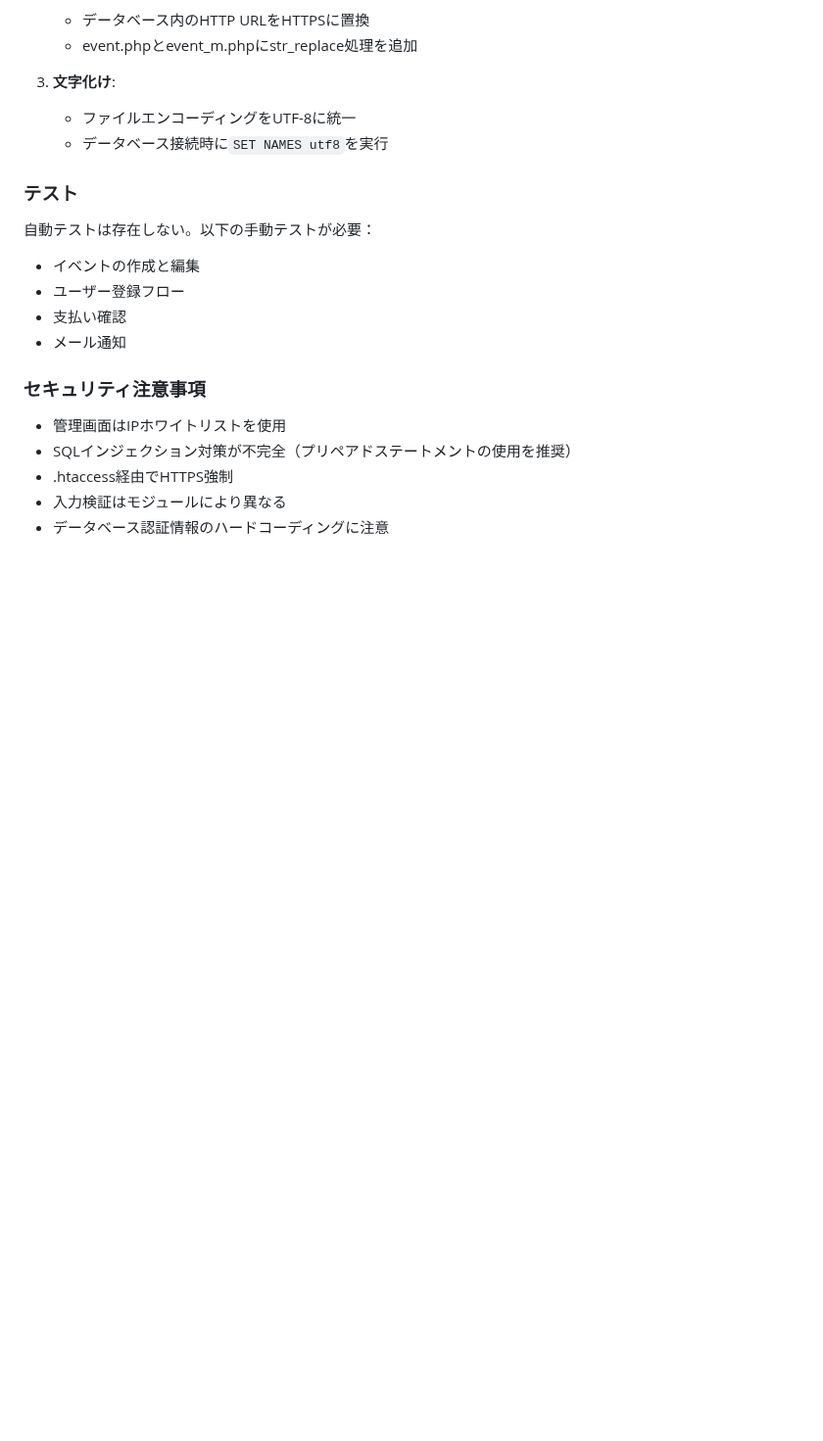
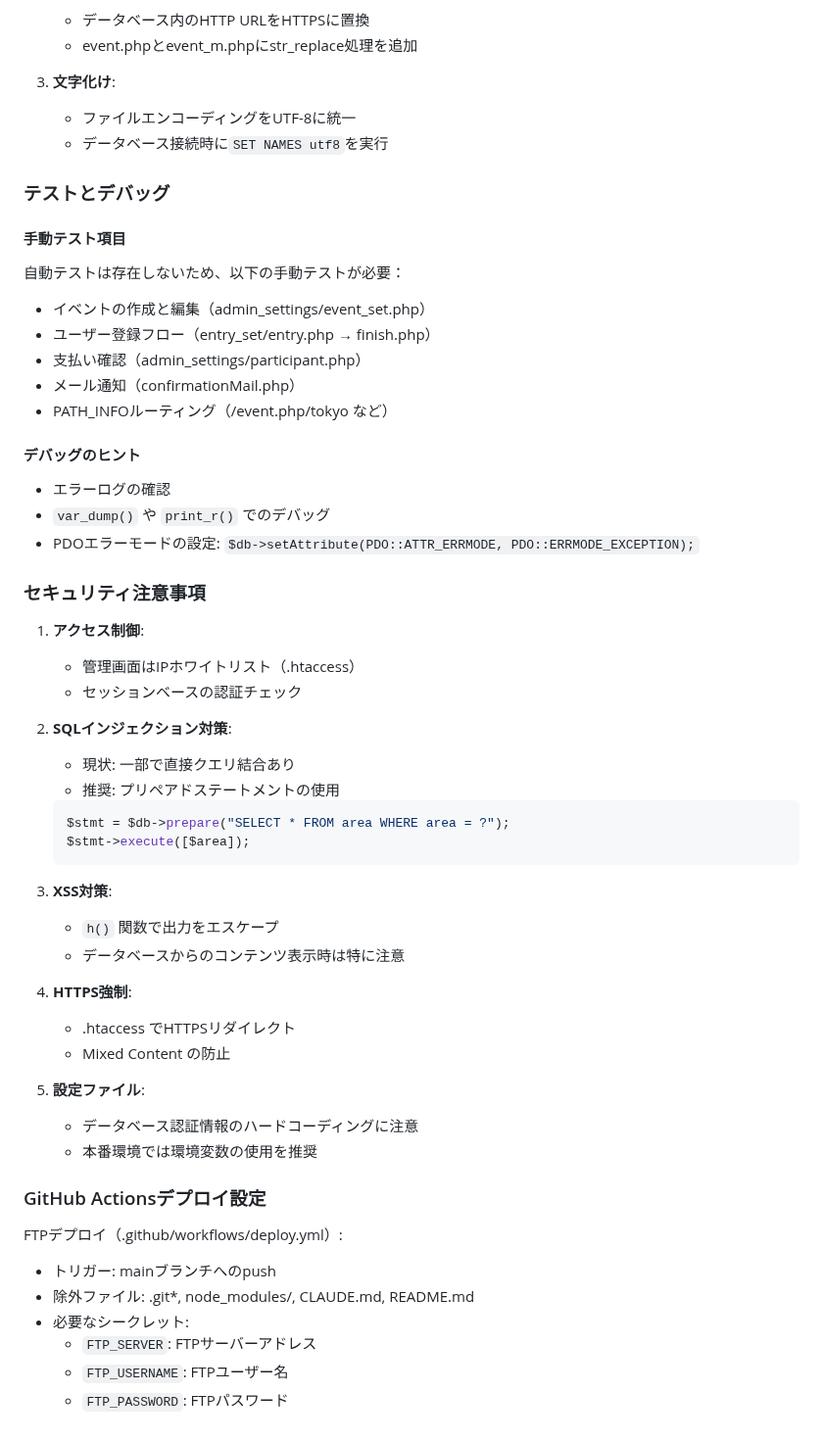
Before and after one commit to takeshi-morimoto/ikoiko, a Markdown page: CLAUDE.md, the part around one of its changes. Shown at 98% size. GitHub-like rendering; blank space fills up the shorter version.

````diff
--- a/CLAUDE.md
+++ b/CLAUDE.md
@@ -151,16 +205,53 @@ include 'widgets/pageHeader_ultimate.php';  // 共通ヘッダー
    - ファイルエンコーディングをUTF-8に統一
    - データベース接続時に`SET NAMES utf8`を実行
 
-### テスト
-自動テストは存在しない。以下の手動テストが必要：
-- イベントの作成と編集
-- ユーザー登録フロー
-- 支払い確認
-- メール通知
+### テストとデバッグ
+
+#### 手動テスト項目
+自動テストは存在しないため、以下の手動テストが必要：
+- イベントの作成と編集（admin_settings/event_set.php）
+- ユーザー登録フロー（entry_set/entry.php → finish.php）
+- 支払い確認（admin_settings/participant.php）
+- メール通知（confirmationMail.php）
+- PATH_INFOルーティング（/event.php/tokyo など）
+
+#### デバッグのヒント
+- エラーログの確認
+- `var_dump()` や `print_r()` でのデバッグ
+- PDOエラーモードの設定: `$db->setAttribute(PDO::ATTR_ERRMODE, PDO::ERRMODE_EXCEPTION);`
 
 ### セキュリティ注意事項
-- 管理画面はIPホワイトリストを使用
-- SQLインジェクション対策が不完全（プリペアドステートメントの使用を推奨）
-- .htaccess経由でHTTPS強制
-- 入力検証はモジュールにより異なる
-- データベース認証情報のハードコーディングに注意
+
+1. **アクセス制御**:
+   - 管理画面はIPホワイトリスト（.htaccess）
+   - セッションベースの認証チェック
+
+2. **SQLインジェクション対策**:
+   - 現状: 一部で直接クエリ結合あり
+   - 推奨: プリペアドステートメントの使用
+   ```php
+   $stmt = $db->prepare("SELECT * FROM area WHERE area = ?");
+   $stmt->execute([$area]);
+   ```
+
+3. **XSS対策**:
+   - `h()` 関数で出力をエスケープ
+   - データベースからのコンテンツ表示時は特に注意
+
+4. **HTTPS強制**:
+   - .htaccess でHTTPSリダイレクト
+   - Mixed Content の防止
+
+5. **設定ファイル**:
+   - データベース認証情報のハードコーディングに注意
+   - 本番環境では環境変数の使用を推奨
+
+### GitHub Actionsデプロイ設定
+
+FTPデプロイ（.github/workflows/deploy.yml）:
+- トリガー: mainブランチへのpush
+- 除外ファイル: .git*, node_modules/, CLAUDE.md, README.md
+- 必要なシークレット:
+  - `FTP_SERVER`: FTPサーバーアドレス
+  - `FTP_USERNAME`: FTPユーザー名
+  - `FTP_PASSWORD`: FTPパスワード
````
Also changed, not shown: other parts of CLAUDE.md (+80 -26 lines).
